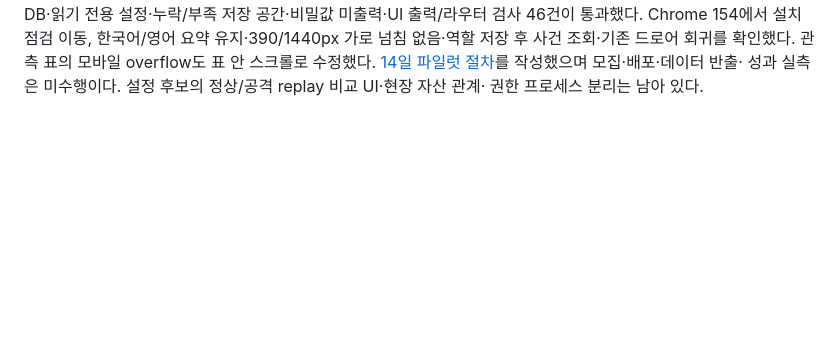
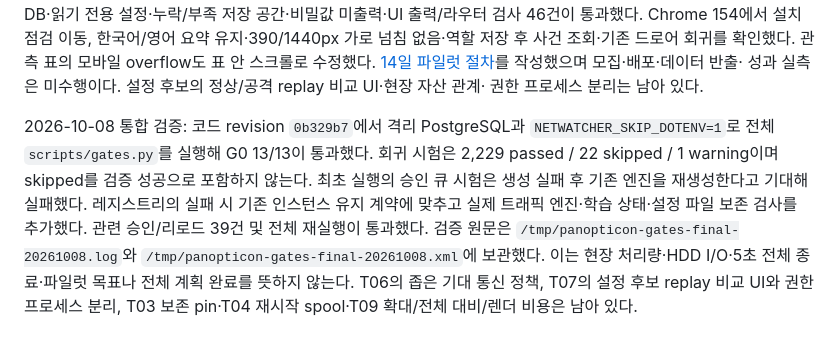
Before and after one commit to JinHo-von-Choi/panopticon, a Markdown page: docs/plans/2026-10-07-panopticon-improvement-strategy.md, the part around the change. Rendered like a GitHub page; blank space fills up the shorter version.

Commit message:
docs: record implementation progress and complete gate validation

```diff
--- a/docs/plans/2026-10-07-panopticon-improvement-strategy.md
+++ b/docs/plans/2026-10-07-panopticon-improvement-strategy.md
@@ -698,3 +698,16 @@ DB/캡처 센서·관리 바인딩/인증·증거 디렉터리 권한/용량·
 [14일 파일럿 절차](../PILOT-PROTOCOL.md)를 작성했으며 모집·배포·데이터 반출·
 성과 실측은 미수행이다. 설정 후보의 정상/공격 replay 비교 UI·현장 자산 관계·
 권한 프로세스 분리는 남아 있다.
+
+2026-10-08 통합 검증: 코드 revision `0b329b7`에서 격리 PostgreSQL과
+`NETWATCHER_SKIP_DOTENV=1`로 전체 `scripts/gates.py`를 실행해 G0 13/13이
+통과했다. 회귀 시험은 2,229 passed / 22 skipped / 1 warning이며 skipped를
+검증 성공으로 포함하지 않는다. 최초 실행의 승인 큐 시험은 생성 실패 후 기존
+엔진을 재생성한다고 기대해 실패했다. 레지스트리의 실패 시 기존 인스턴스 유지
+계약에 맞추고 실제 트래픽 엔진·학습 상태·설정 파일 보존 검사를 추가했다.
+관련 승인/리로드 39건 및 전체 재실행이 통과했다.
+검증 원문은 `/tmp/panopticon-gates-final-20261008.log`와
+`/tmp/panopticon-gates-final-20261008.xml`에 보관했다.
+이는 현장 처리량·HDD I/O·5초 전체 종료·파일럿 목표나 전체 계획 완료를 뜻하지 않는다.
+T06의 좁은 기대 통신 정책, T07의 설정 후보 replay 비교 UI와 권한 프로세스 분리,
+T03 보존 pin·T04 재시작 spool·T09 확대/전체 대비/렌더 비용은 남아 있다.
```
